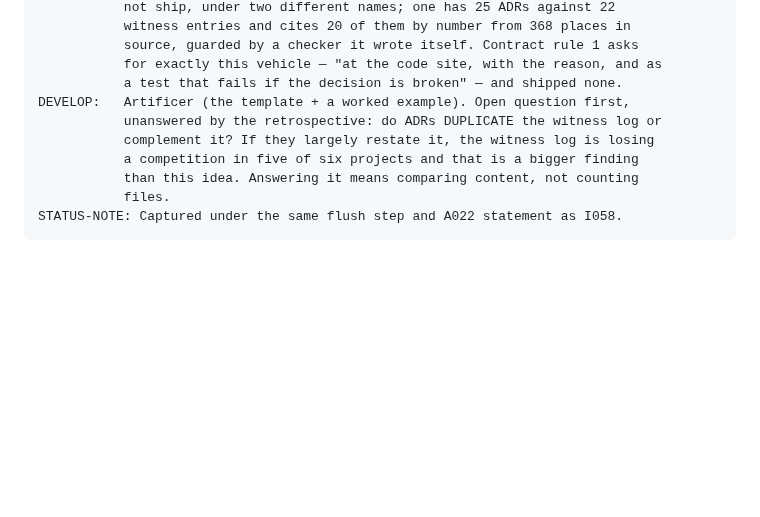
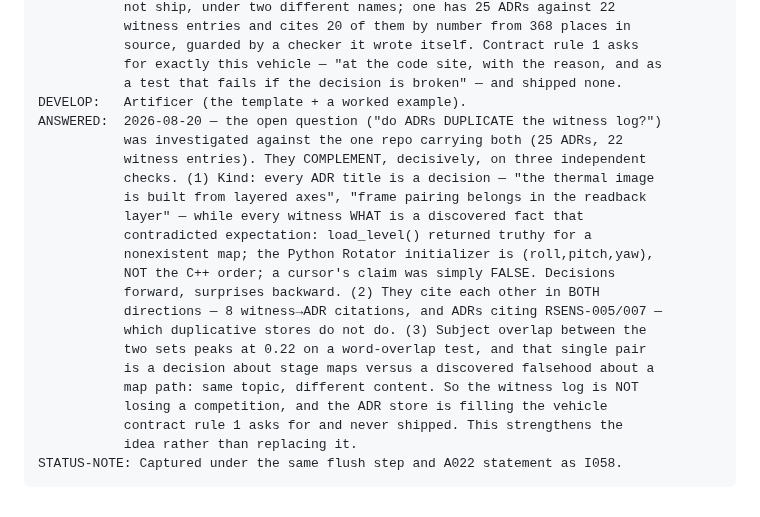
Before and after one commit to soul-system-works/Soul-System, a Markdown page: ideas.md, the part around the change. Drawn GitHub-style; blank space fills up the shorter version.

Commit message:
ideas(SOUL-I059): the ADR-vs-witness question is answered — they complement
Investigated against the one repo carrying both stores (25 ADRs, 22 witness
entries). Three independent checks agree: ADR titles are all decisions,
witness WHATs are all discovered facts that contradicted expectation; the two
stores cite each other in BOTH directions (8 one way, 2 the other), which
duplicative stores do not do; and subject overlap peaks at 0.22, on a pair
that is a decision about stage maps versus a discovered falsehood about a map
path.

So the witness log is not losing a competition in five of six projects — the
alarming reading the retrospective could not rule out. The ADR store is
filling the vehicle contract rule 1 asks for and never shipped.

Co-Authored-By: Claude Opus 5 (1M context) <noreply@anthropic.com>
Claude-Session: https://claude.ai/code/session_01QSyMe9A5pkFkLHG8dEezND

````diff
--- a/ideas.md
+++ b/ideas.md
@@ -2035,11 +2035,24 @@ WHY:       Six of six adopting projects built a decision store the system does
            source, guarded by a checker it wrote itself. Contract rule 1 asks
            for exactly this vehicle — "at the code site, with the reason, and as
            a test that fails if the decision is broken" — and shipped none.
-DEVELOP:   Artificer (the template + a worked example). Open question first,
-           unanswered by the retrospective: do ADRs DUPLICATE the witness log or
-           complement it? If they largely restate it, the witness log is losing
-           a competition in five of six projects and that is a bigger finding
-           than this idea. Answering it means comparing content, not counting
-           files.
+DEVELOP:   Artificer (the template + a worked example).
+ANSWERED:  2026-08-20 — the open question ("do ADRs DUPLICATE the witness log?")
+           was investigated against the one repo carrying both (25 ADRs, 22
+           witness entries). They COMPLEMENT, decisively, on three independent
+           checks. (1) Kind: every ADR title is a decision — "the thermal image
+           is built from layered axes", "frame pairing belongs in the readback
+           layer" — while every witness WHAT is a discovered fact that
+           contradicted expectation: load_level() returned truthy for a
+           nonexistent map; the Python Rotator initializer is (roll,pitch,yaw),
+           NOT the C++ order; a cursor's claim was simply FALSE. Decisions
+           forward, surprises backward. (2) They cite each other in BOTH
+           directions — 8 witness→ADR citations, and ADRs citing RSENS-005/007 —
+           which duplicative stores do not do. (3) Subject overlap between the
+           two sets peaks at 0.22 on a word-overlap test, and that single pair
+           is a decision about stage maps versus a discovered falsehood about a
+           map path: same topic, different content. So the witness log is NOT
+           losing a competition, and the ADR store is filling the vehicle
+           contract rule 1 asks for and never shipped. This strengthens the
+           idea rather than replacing it.
 STATUS-NOTE: Captured under the same flush step and A022 statement as I058.
 ```
````
